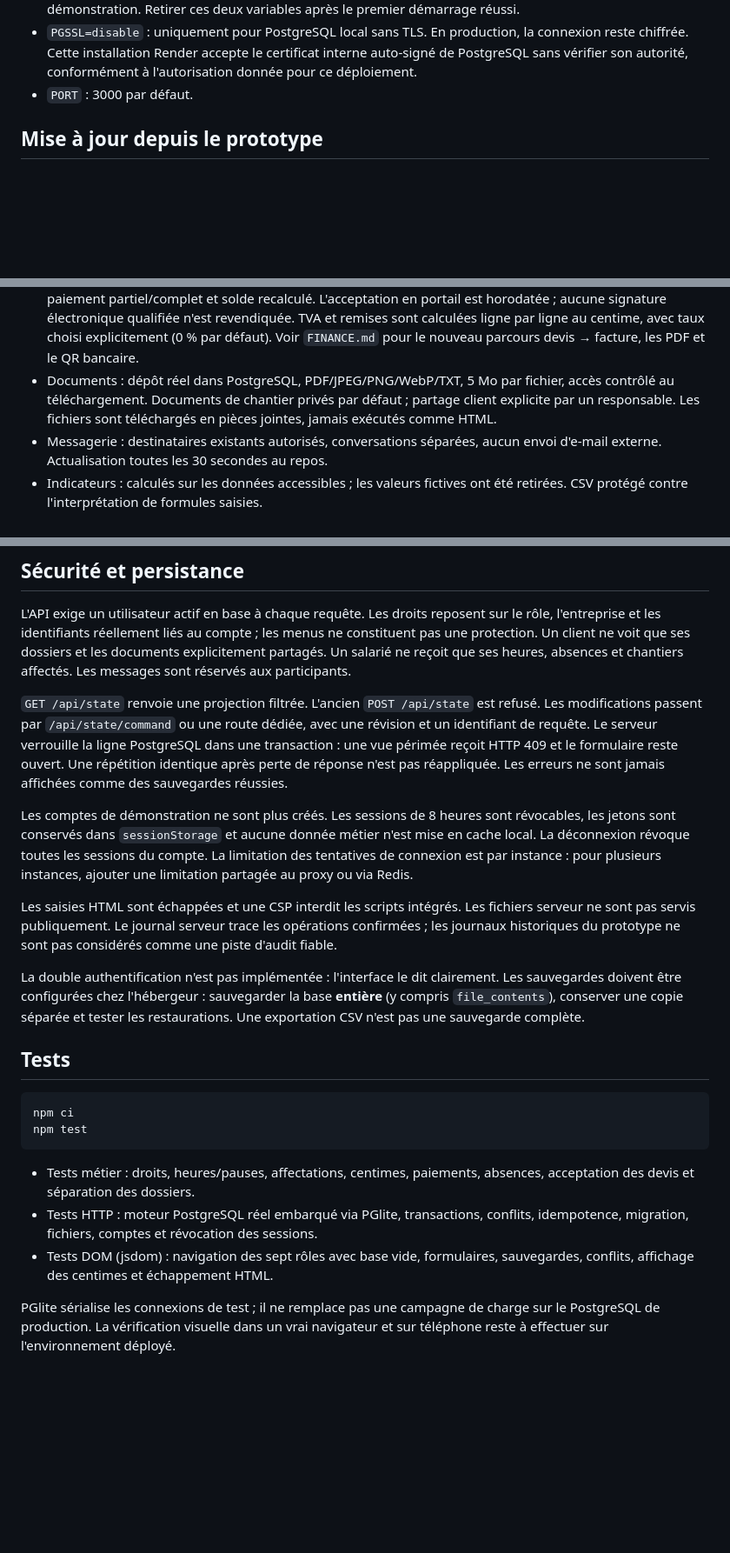
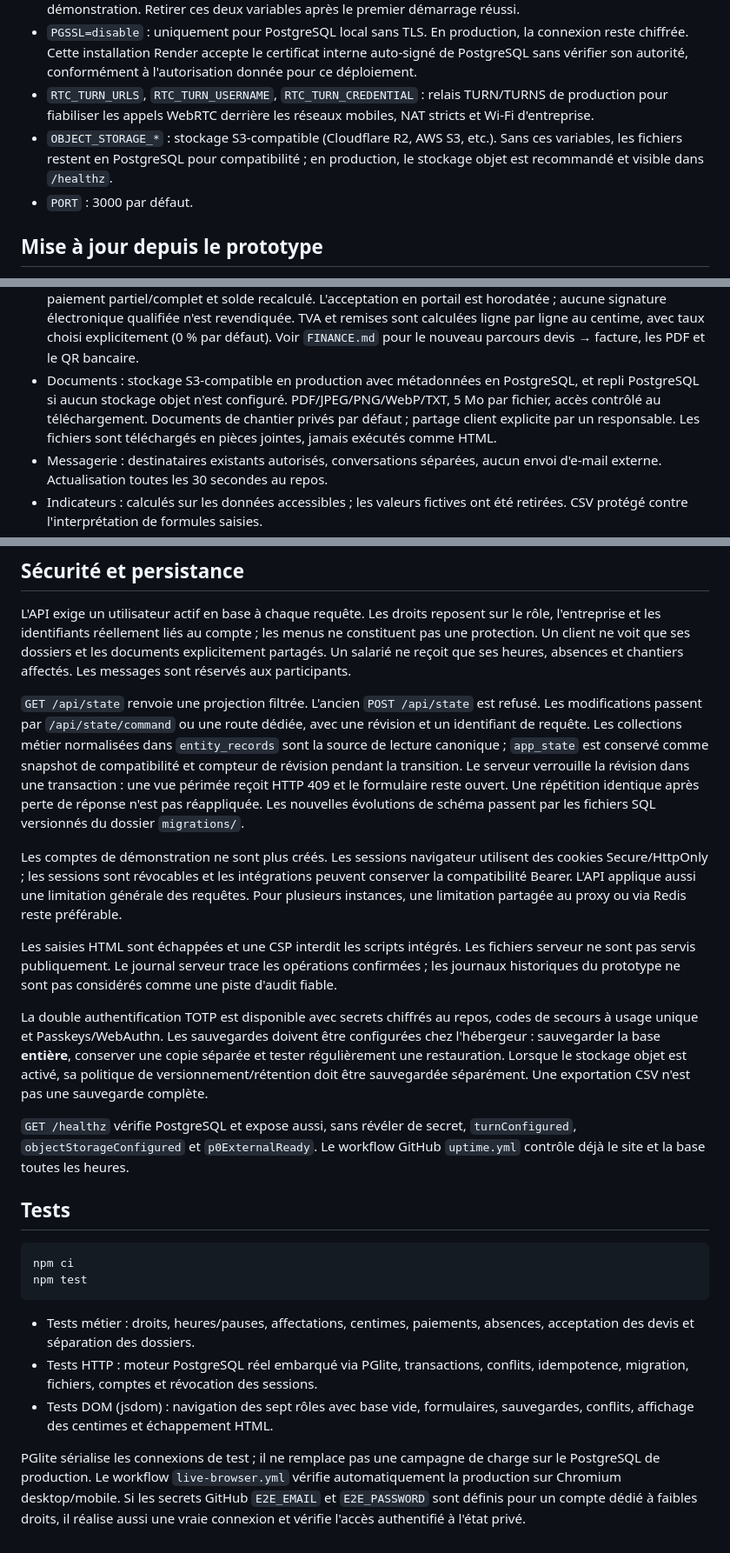
Before and after one commit to Jsousa1114/sousa-group-one, a Markdown page: README.md, 3 parts joined by grey strips. Shown at 87% size. GitHub-like rendering; blank space fills up the shorter version.

Commit message:
P0: document production hardening and external requirements

```diff
--- a/README.md
+++ b/README.md
@@ -28,6 +28,12 @@ En hébergement, configurer les variables dans le service et utiliser `npm start
   la connexion reste chiffrée. Cette installation Render accepte le certificat
   interne auto-signé de PostgreSQL sans vérifier son autorité, conformément à
   l'autorisation donnée pour ce déploiement.
+- `RTC_TURN_URLS`, `RTC_TURN_USERNAME`, `RTC_TURN_CREDENTIAL` :
+  relais TURN/TURNS de production pour fiabiliser les appels WebRTC derrière
+  les réseaux mobiles, NAT stricts et Wi-Fi d'entreprise.
+- `OBJECT_STORAGE_*` : stockage S3-compatible (Cloudflare R2, AWS S3, etc.).
+  Sans ces variables, les fichiers restent en PostgreSQL pour compatibilité ;
+  en production, le stockage objet est recommandé et visible dans `/healthz`.
 - `PORT` : 3000 par défaut.
 
 ## Mise à jour depuis le prototype
@@ -70,10 +76,11 @@ utilisateurs doivent se reconnecter. Aucun mode hors ligne n'est annoncé.
   n'est revendiquée. TVA et remises sont calculées ligne par ligne au centime,
   avec taux choisi explicitement (0 % par défaut). Voir `FINANCE.md` pour le
   nouveau parcours devis → facture, les PDF et le QR bancaire.
-- Documents : dépôt réel dans PostgreSQL, PDF/JPEG/PNG/WebP/TXT, 5 Mo par fichier,
-  accès contrôlé au téléchargement. Documents de chantier privés par défaut ;
-  partage client explicite par un responsable. Les fichiers sont téléchargés en
-  pièces jointes, jamais exécutés comme HTML.
+- Documents : stockage S3-compatible en production avec métadonnées en PostgreSQL,
+  et repli PostgreSQL si aucun stockage objet n'est configuré. PDF/JPEG/PNG/WebP/TXT,
+  5 Mo par fichier, accès contrôlé au téléchargement. Documents de chantier privés
+  par défaut ; partage client explicite par un responsable. Les fichiers sont
+  téléchargés en pièces jointes, jamais exécutés comme HTML.
 - Messagerie : destinataires existants autorisés, conversations séparées,
   aucun envoi d'e-mail externe. Actualisation toutes les 30 secondes au repos.
 - Indicateurs : calculés sur les données accessibles ; les valeurs fictives ont
@@ -91,26 +98,35 @@ absences et chantiers affectés. Les messages sont réservés aux participants.
 
 `GET /api/state` renvoie une projection filtrée. L'ancien `POST /api/state` est
 refusé. Les modifications passent par `/api/state/command` ou une route dédiée,
-avec une révision et un identifiant de requête. Le serveur verrouille la ligne
-PostgreSQL dans une transaction : une vue périmée reçoit HTTP 409 et le formulaire
-reste ouvert. Une répétition identique après perte de réponse n'est pas réappliquée.
-Les erreurs ne sont jamais affichées comme des sauvegardes réussies.
+avec une révision et un identifiant de requête. Les collections métier normalisées
+dans `entity_records` sont la source de lecture canonique ; `app_state` est
+conservé comme snapshot de compatibilité et compteur de révision pendant la
+transition. Le serveur verrouille la révision dans une transaction : une vue
+périmée reçoit HTTP 409 et le formulaire reste ouvert. Une répétition identique
+après perte de réponse n'est pas réappliquée. Les nouvelles évolutions de schéma
+passent par les fichiers SQL versionnés du dossier `migrations/`.
 
-Les comptes de démonstration ne sont plus créés. Les sessions de 8 heures sont
-révocables, les jetons sont conservés dans `sessionStorage` et aucune donnée métier
-n'est mise en cache local. La déconnexion révoque toutes les sessions du compte.
-La limitation des tentatives de connexion est par instance : pour plusieurs
-instances, ajouter une limitation partagée au proxy ou via Redis.
+Les comptes de démonstration ne sont plus créés. Les sessions navigateur utilisent
+des cookies Secure/HttpOnly ; les sessions sont révocables et les intégrations
+peuvent conserver la compatibilité Bearer. L'API applique aussi une limitation
+générale des requêtes. Pour plusieurs instances, une limitation partagée au proxy
+ou via Redis reste préférable.
 
 Les saisies HTML sont échappées et une CSP interdit les scripts intégrés. Les
 fichiers serveur ne sont pas servis publiquement. Le journal serveur trace les
 opérations confirmées ; les journaux historiques du prototype ne sont pas
 considérés comme une piste d'audit fiable.
 
-La double authentification n'est pas implémentée : l'interface le dit clairement.
-Les sauvegardes doivent être configurées chez l'hébergeur : sauvegarder la base
-**entière** (y compris `file_contents`), conserver une copie séparée et tester les
-restaurations. Une exportation CSV n'est pas une sauvegarde complète.
+La double authentification TOTP est disponible avec secrets chiffrés au repos,
+codes de secours à usage unique et Passkeys/WebAuthn. Les sauvegardes doivent être
+configurées chez l'hébergeur : sauvegarder la base **entière**, conserver une copie
+séparée et tester régulièrement une restauration. Lorsque le stockage objet est
+activé, sa politique de versionnement/rétention doit être sauvegardée séparément.
+Une exportation CSV n'est pas une sauvegarde complète.
+
+`GET /healthz` vérifie PostgreSQL et expose aussi, sans révéler de secret,
+`turnConfigured`, `objectStorageConfigured` et `p0ExternalReady`. Le workflow
+GitHub `uptime.yml` contrôle déjà le site et la base toutes les heures.
 
 ## Tests
 
@@ -127,5 +143,7 @@ npm test
   sauvegardes, conflits, affichage des centimes et échappement HTML.
 
 PGlite sérialise les connexions de test ; il ne remplace pas une campagne de
-charge sur le PostgreSQL de production. La vérification visuelle dans un vrai
-navigateur et sur téléphone reste à effectuer sur l'environnement déployé.
+charge sur le PostgreSQL de production. Le workflow `live-browser.yml` vérifie
+automatiquement la production sur Chromium desktop/mobile. Si les secrets GitHub
+`E2E_EMAIL` et `E2E_PASSWORD` sont définis pour un compte dédié à faibles droits,
+il réalise aussi une vraie connexion et vérifie l'accès authentifié à l'état privé.
```
